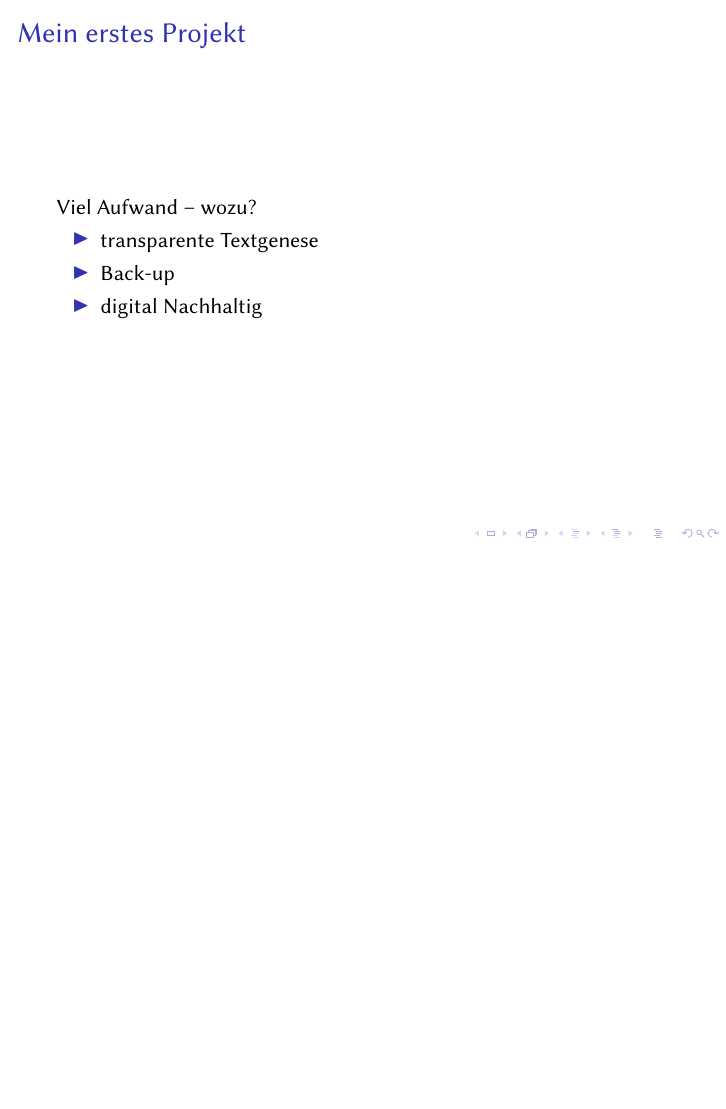
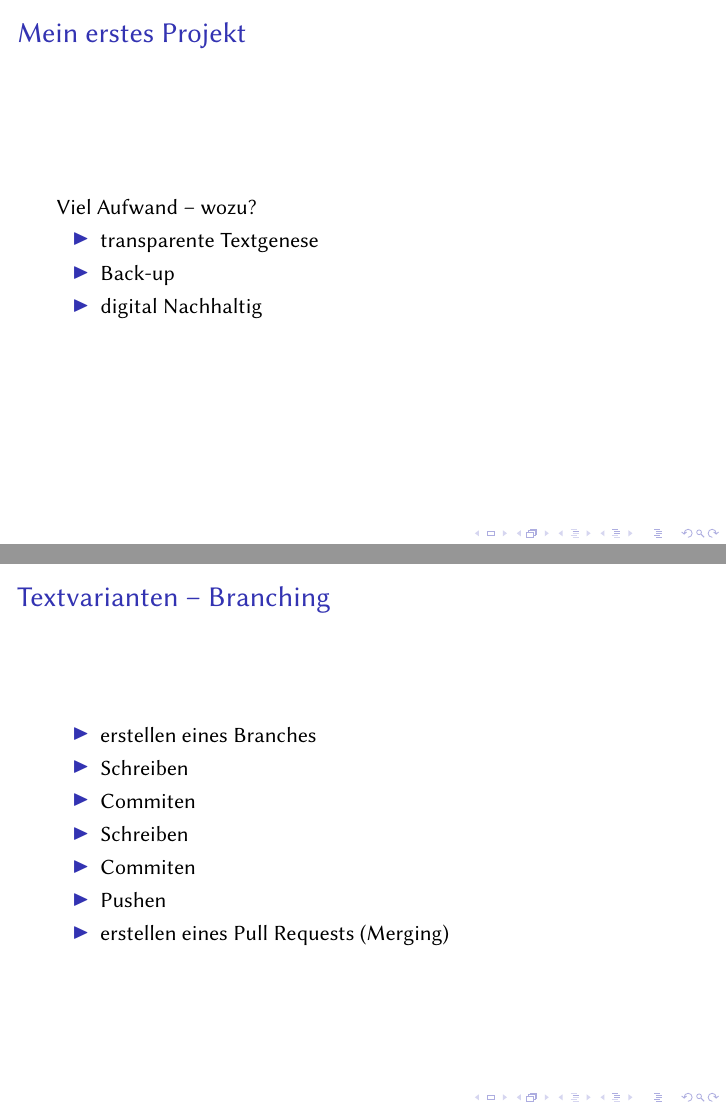
Before and after one commit to 240201-git-demo/240126_praesentation, LaTeX slides (main.tex): page 36 of 37 before the commit and pages 36 and 37 of 38 after it, the two joined at a grey line, the shorter picture padded with empty space. Compiled offline with pdfLaTeX.

Commit message:
Füge Frame zum Branching ein

```diff
--- a/main.tex
+++ b/main.tex
@@ -239,6 +239,23 @@
 
     \end{frame}
 
+    \begin{frame}
+        \frametitle{Textvarianten -- Branching}
+
+        \begin{itemize}
+            \item erstellen eines Branches
+            \item Schreiben
+            \item Commiten
+            \item Schreiben
+            \item Commiten
+            \item Pushen
+            \item erstellen eines Pull Requests (Merging)
+        \end{itemize}
+
+
+
+    \end{frame}
+
 
     \begin{frame}
         \frametitle{Danke}
```
